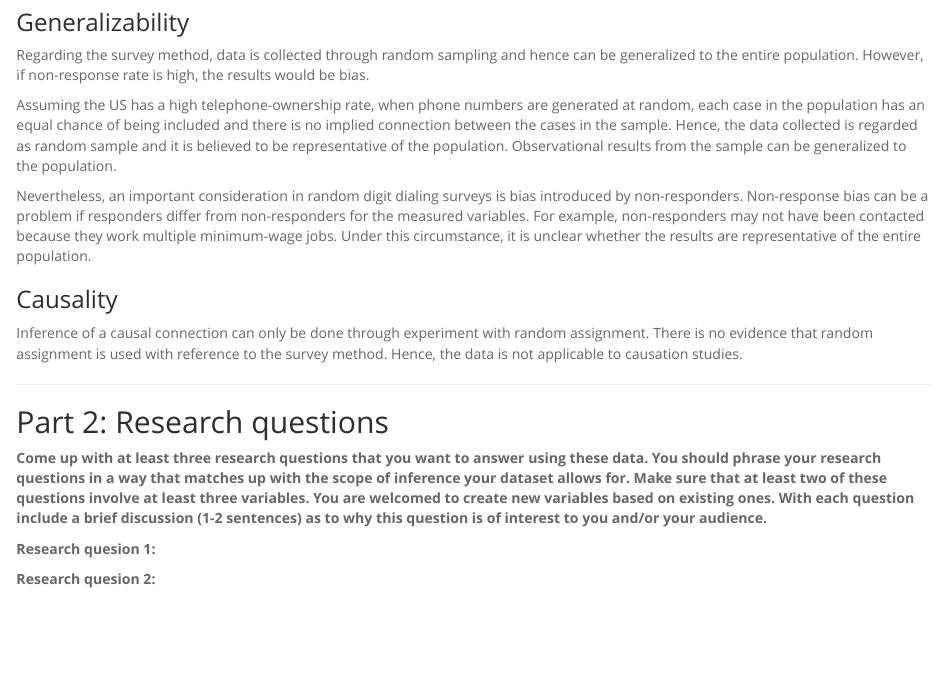
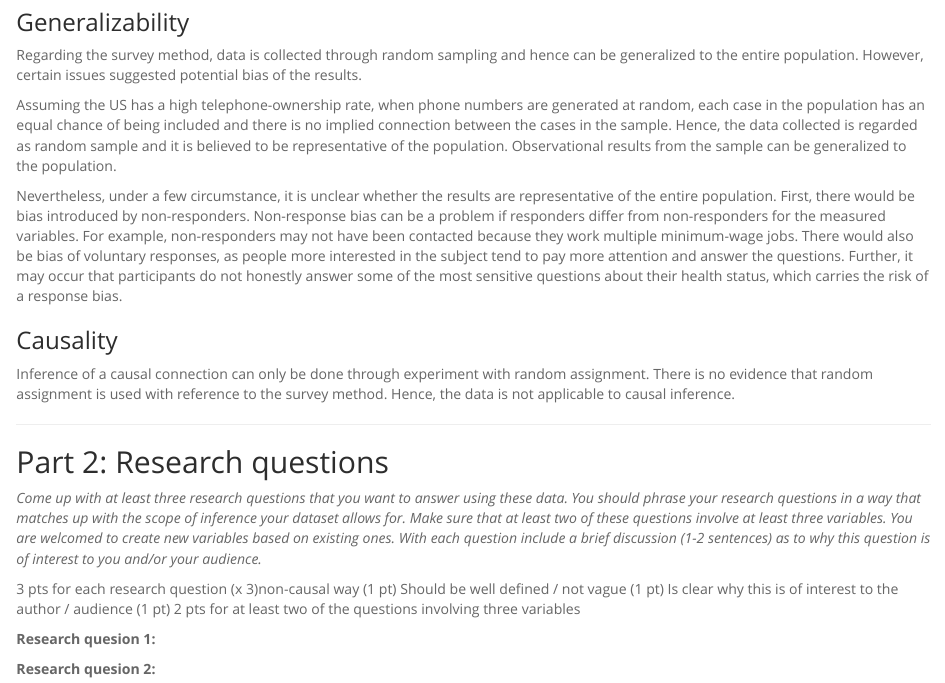
Before and after one commit to Himanshiyaduvanshi/coursera-statistics-r, an R Markdown document (1_intro_data_prob/intro_data_prob_project.Rmd): the page in a window 1100 px wide, from 860 px down. Rendered offline with R 4.5, knitr and Pandoc, with nearby package versions; some code elsewhere in the file could not run offline.

Commit message:
Updated data answers to BRFSS project.

```diff
--- a/1_intro_data_prob/intro_data_prob_project.Rmd
+++ b/1_intro_data_prob/intro_data_prob_project.Rmd
@@ -44,21 +44,26 @@ The data is collected through telephone surveys. The surveys are conducted using
 
 ### Generalizability
 
-Regarding the survey method, data is collected through random sampling and hence can be generalized to the entire population. However, if non-response rate is high, the results would be bias.
+Regarding the survey method, data is collected through random sampling and hence can be generalized to the entire population. However, certain issues suggested potential bias of the results.
 
 Assuming the US has a high telephone-ownership rate, when phone numbers are generated at random, each case in the population has an equal chance of being included and there is no implied connection between the cases in the sample. Hence, the data collected is regarded as random sample and it is believed to be representative of the population. Observational results from the sample can be generalized to the population.
 
-Nevertheless, an important consideration in random digit dialing surveys is bias introduced by non-responders. Non-response bias can be a problem if responders differ from non-responders for the measured variables. For example, non-responders may not have been contacted because they work multiple minimum-wage jobs. Under this circumstance, it is unclear whether the results are representative of the entire population.
+Nevertheless, under a few circumstance, it is unclear whether the results are representative of the entire population. First, there would be bias introduced by non-responders. Non-response bias can be a problem if responders differ from non-responders for the measured variables. For example, non-responders may not have been contacted because they work multiple minimum-wage jobs. There would also be bias of voluntary responses, as people more interested in the subject tend to pay more attention and answer the questions. Further, it may occur that participants do not honestly answer some of the most sensitive questions about their health status, which carries the risk of a response bias.
 
 ### Causality
 
-Inference of a causal connection can only be done through experiment with random assignment. There is no evidence that random assignment is used with reference to the survey method. Hence, the data is not applicable to causation studies.
+Inference of a causal connection can only be done through experiment with random assignment. There is no evidence that random assignment is used with reference to the survey method. Hence, the data is not applicable to causal inference.
 
 * * *
 
 ## Part 2: Research questions
 
-**Come up with at least three research questions that you want to answer using these data. You should phrase your research questions in a way that matches up with the scope of inference your dataset allows for. Make sure that at least two of these questions involve at least three variables. You are welcomed to create new variables based on existing ones. With each question include a brief discussion (1-2 sentences) as to why this question is of interest to you and/or your audience.**
+_Come up with at least three research questions that you want to answer using these data. You should phrase your research questions in a way that matches up with the scope of inference your dataset allows for. Make sure that at least two of these questions involve at least three variables. You are welcomed to create new variables based on existing ones. With each question include a brief discussion (1-2 sentences) as to why this question is of interest to you and/or your audience._
+
+3 pts for each research question (x 3)non-causal way (1 pt)
+Should be well defined / not vague (1 pt)
+Is clear why this is of interest to the author / audience (1 pt)
+2 pts for at least two of the questions involving three variables
 
 **Research quesion 1:**
 
```
Also changed, not shown: 1_intro_data_prob/intro_data_prob_project.Rmd (4 more changed lines).
